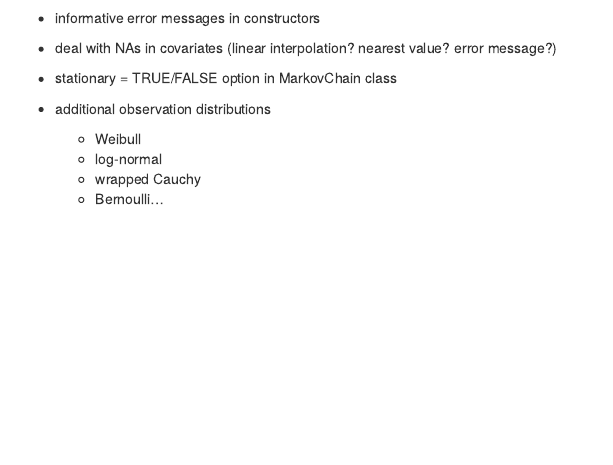
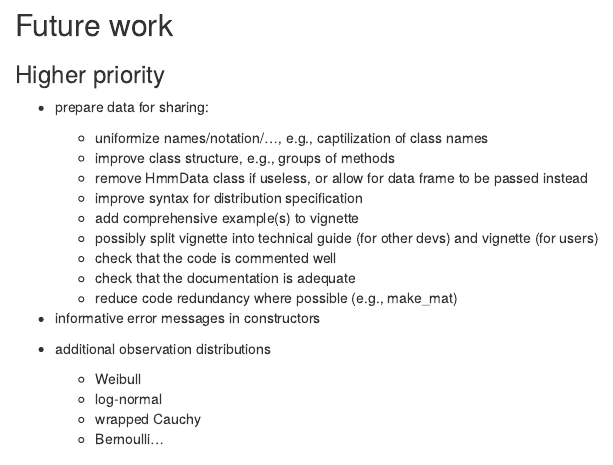
Before and after one commit to TheoMichelot/hmmTMB, an R Markdown document (vignettes/hmmtmb.rmd): the page in a window 1100 px wide, from 6490 px down before the commit and from 6260 px down after it. Rendered offline with R 4.5, knitr and Pandoc, with nearby package versions; some code elsewhere in the file could not run offline; common packages that the code uses without loading them are loaded.

Commit message:
update to-do list in vignette

```diff
--- a/vignettes/hmmtmb.rmd
+++ b/vignettes/hmmtmb.rmd
@@ -280,3 +280,13 @@ ggplot(sim_data, aes(x, y, col = factor(state), group = NA)) +
 
 ### Higher priority
 
+ - prepare data for sharing:
+   + uniformize names/notation/..., e.g., captilization of class names
+   + improve class structure, e.g., groups of methods
+   + remove HmmData class if useless, or allow for data frame to be passed instead
+   + improve syntax for distribution specification
+   + add comprehensive example(s) to vignette
+   + possibly split vignette into technical guide (for other devs) and vignette (for users)
+   + check that the code is commented well
+   + check that the documentation is adequate
+   + reduce code redundancy where possible (e.g., make_mat)
@@ -290,9 +293,5 @@ ggplot(sim_data, aes(x, y, col = factor(state), group = NA)) +
 
  - informative error messages in constructors
-
- - deal with NAs in covariates (linear interpolation? nearest value? error message?)
-
- - stationary = TRUE/FALSE option in MarkovChain class
 
  - additional observation distributions
     + Weibull
```
Also changed, not shown: vignettes/hmmtmb.rmd (19 more changed lines).
